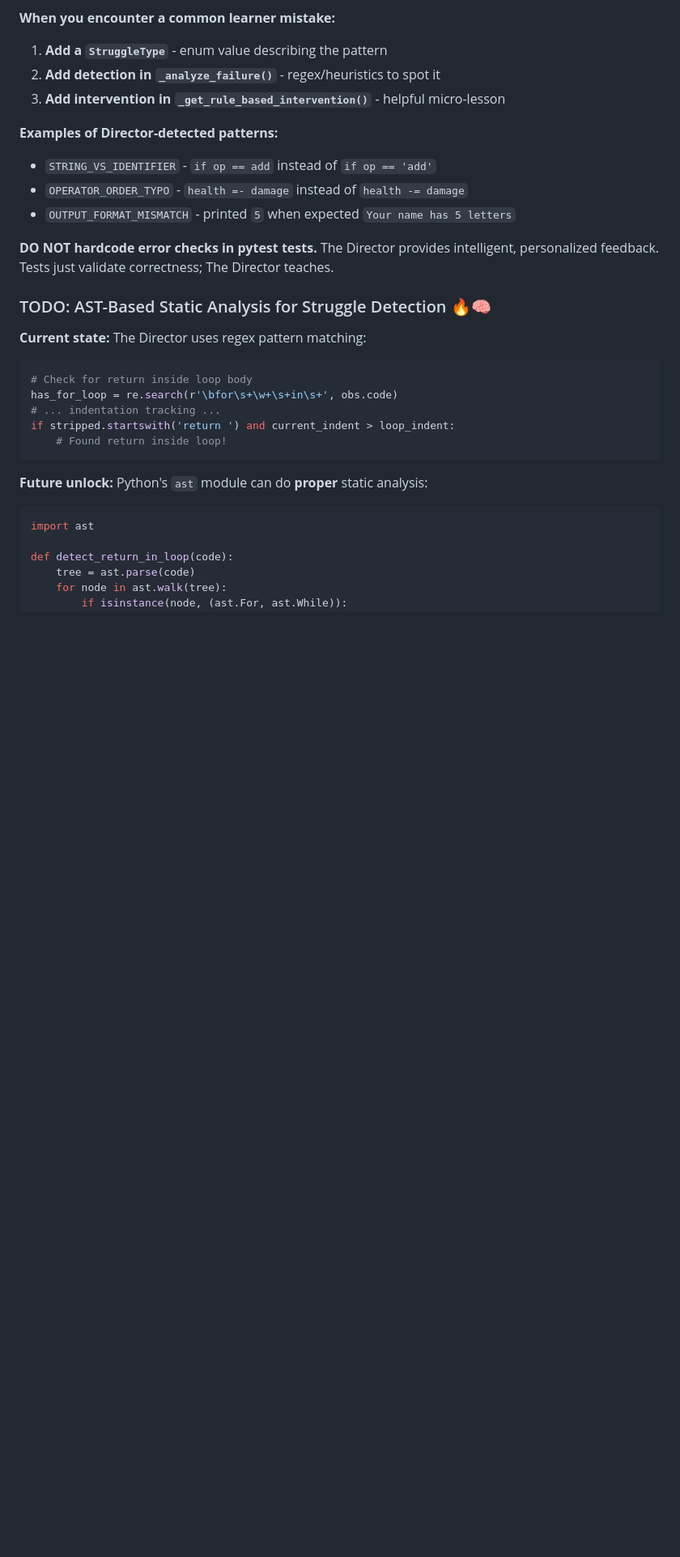
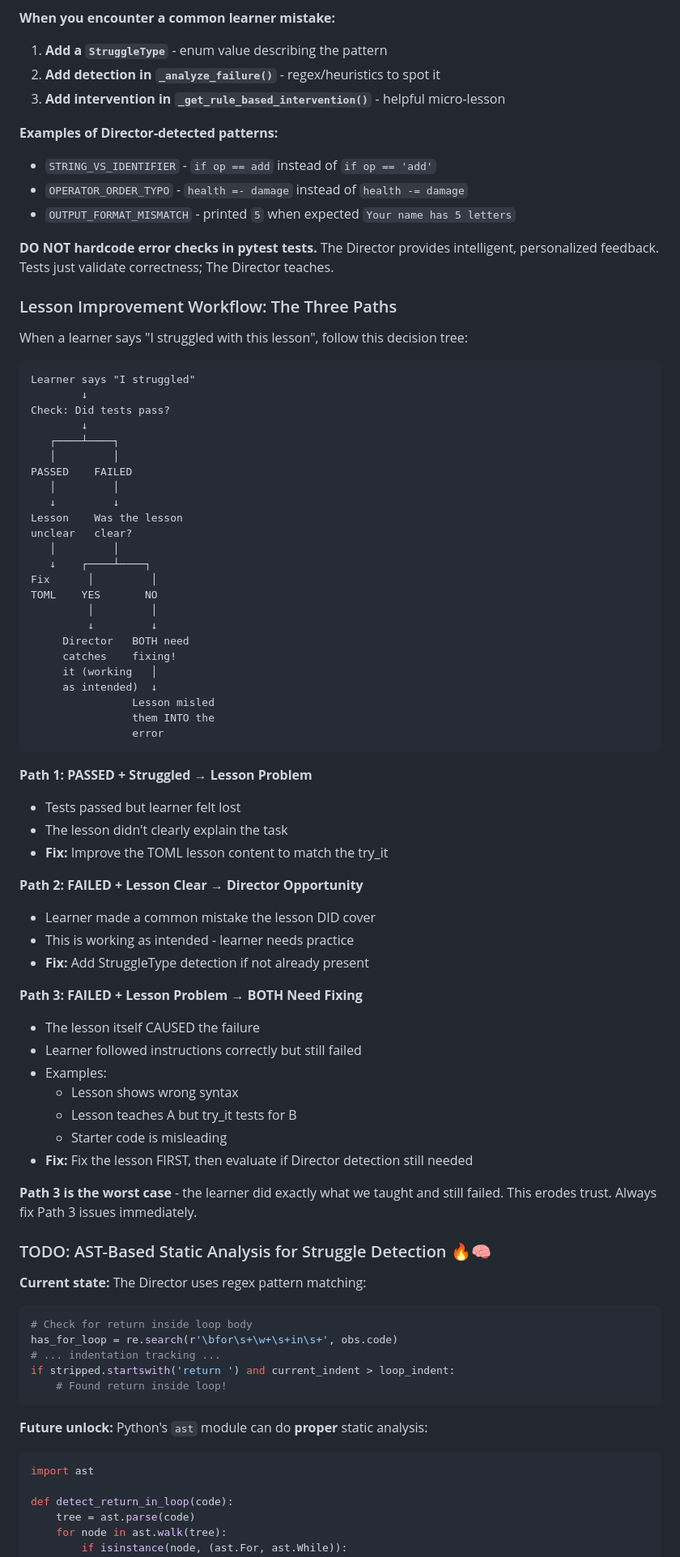
Before and after one commit to Zorlin/learn-me-some-py, a Markdown page: CLAUDE.md, the part around the change. Shown at 81% size. GitHub-like rendering; blank space fills up the shorter version.

Commit message:
docs: Add lesson improvement workflow to CLAUDE.md
Added the three paths decision tree for handling learner struggles:
- Path 1: Passed + Struggled → Lesson problem
- Path 2: Failed + Lesson Clear → Director opportunity
- Path 3: Failed + Lesson Problem → Both need fixing

🤖 Generated with [Claude Code](https://claude.com/claude-code)

Co-Authored-By: Claude Opus 4.5 <noreply@anthropic.com>

````diff
--- a/CLAUDE.md
+++ b/CLAUDE.md
@@ -261,6 +261,58 @@ The invisible AI that watches the learner's journey and shapes their experience.
 
 **DO NOT hardcode error checks in pytest tests.** The Director provides intelligent, personalized feedback. Tests just validate correctness; The Director teaches.
 
+### Lesson Improvement Workflow: The Three Paths
+
+When a learner says "I struggled with this lesson", follow this decision tree:
+
+```
+Learner says "I struggled"
+        ↓
+Check: Did tests pass?
+        ↓
+   ┌────┴────┐
+   │         │
+PASSED    FAILED
+   │         │
+   ↓         ↓
+Lesson    Was the lesson
+unclear   clear?
+   │         │
+   ↓    ┌────┴────┐
+Fix      │         │
+TOML    YES       NO
+         │         │
+         ↓         ↓
+     Director   BOTH need
+     catches    fixing!
+     it (working   │
+     as intended)  ↓
+                Lesson misled
+                them INTO the
+                error
+```
+
+**Path 1: PASSED + Struggled → Lesson Problem**
+- Tests passed but learner felt lost
+- The lesson didn't clearly explain the task
+- **Fix:** Improve the TOML lesson content to match the try_it
+
+**Path 2: FAILED + Lesson Clear → Director Opportunity**
+- Learner made a common mistake the lesson DID cover
+- This is working as intended - learner needs practice
+- **Fix:** Add StruggleType detection if not already present
+
+**Path 3: FAILED + Lesson Problem → BOTH Need Fixing**
+- The lesson itself CAUSED the failure
+- Learner followed instructions correctly but still failed
+- Examples:
+  - Lesson shows wrong syntax
+  - Lesson teaches A but try_it tests for B
+  - Starter code is misleading
+- **Fix:** Fix the lesson FIRST, then evaluate if Director detection still needed
+
+**Path 3 is the worst case** - the learner did exactly what we taught and still failed. This erodes trust. Always fix Path 3 issues immediately.
+
 ### TODO: AST-Based Static Analysis for Struggle Detection 🔥🧠
 
 **Current state:** The Director uses regex pattern matching:
````
